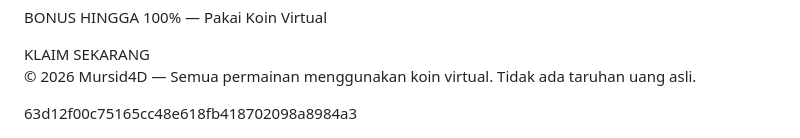
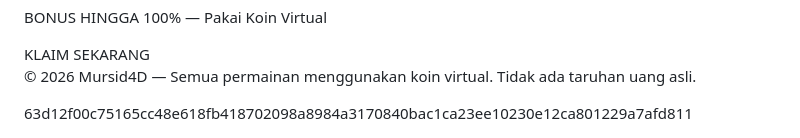
Before and after one commit to mursidmm4-sudo/publim, a Markdown page: README.md, the part around the change. Rendered like a GitHub page.

```diff
--- a/README.md
+++ b/README.md
@@ -128,4 +128,4 @@
 
 </body>
 </html>
-63d12f00c75165cc48e618fb418702098a8984a3
+63d12f00c75165cc48e618fb418702098a8984a3170840bac1ca23ee10230e12ca801229a7afd811
```
